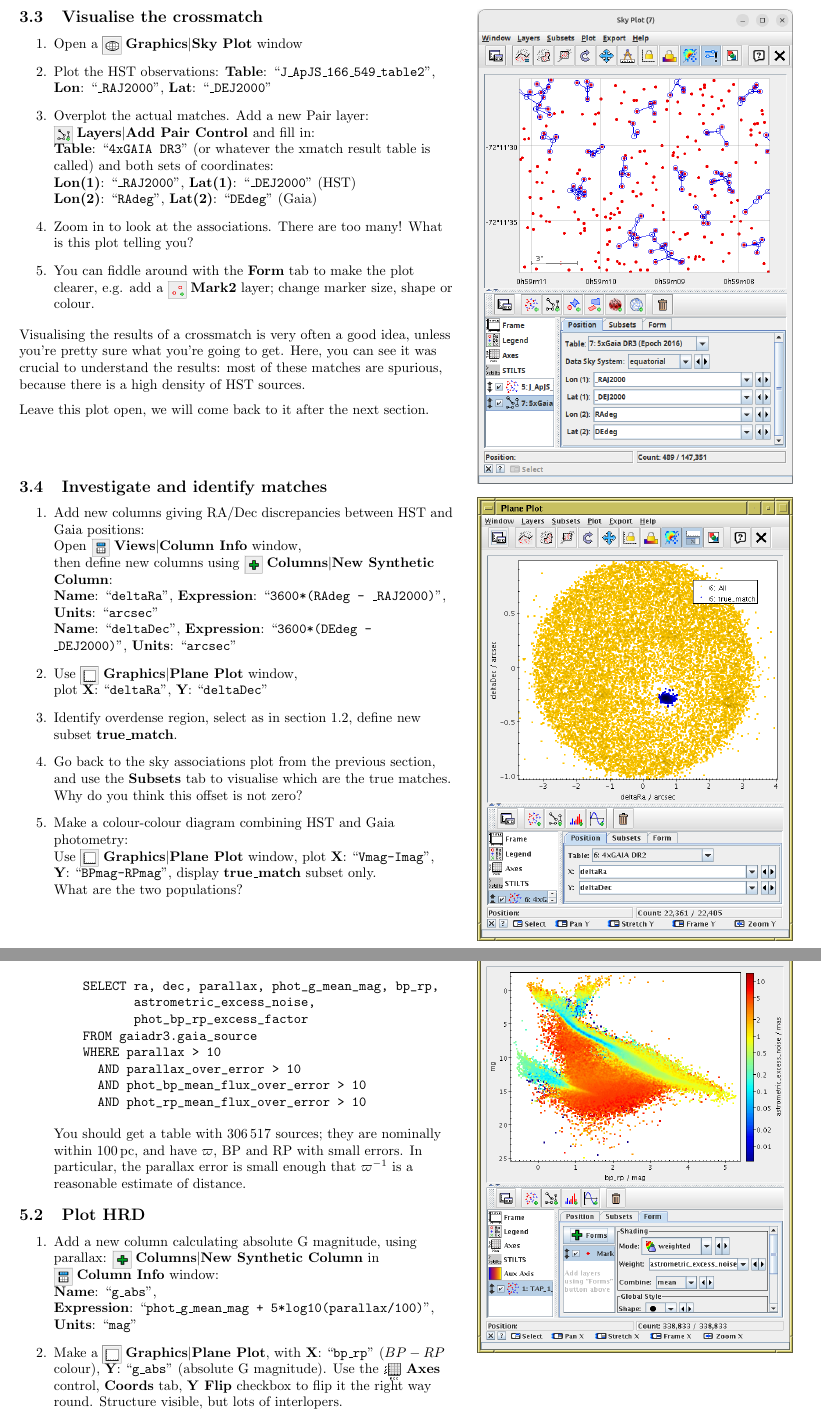
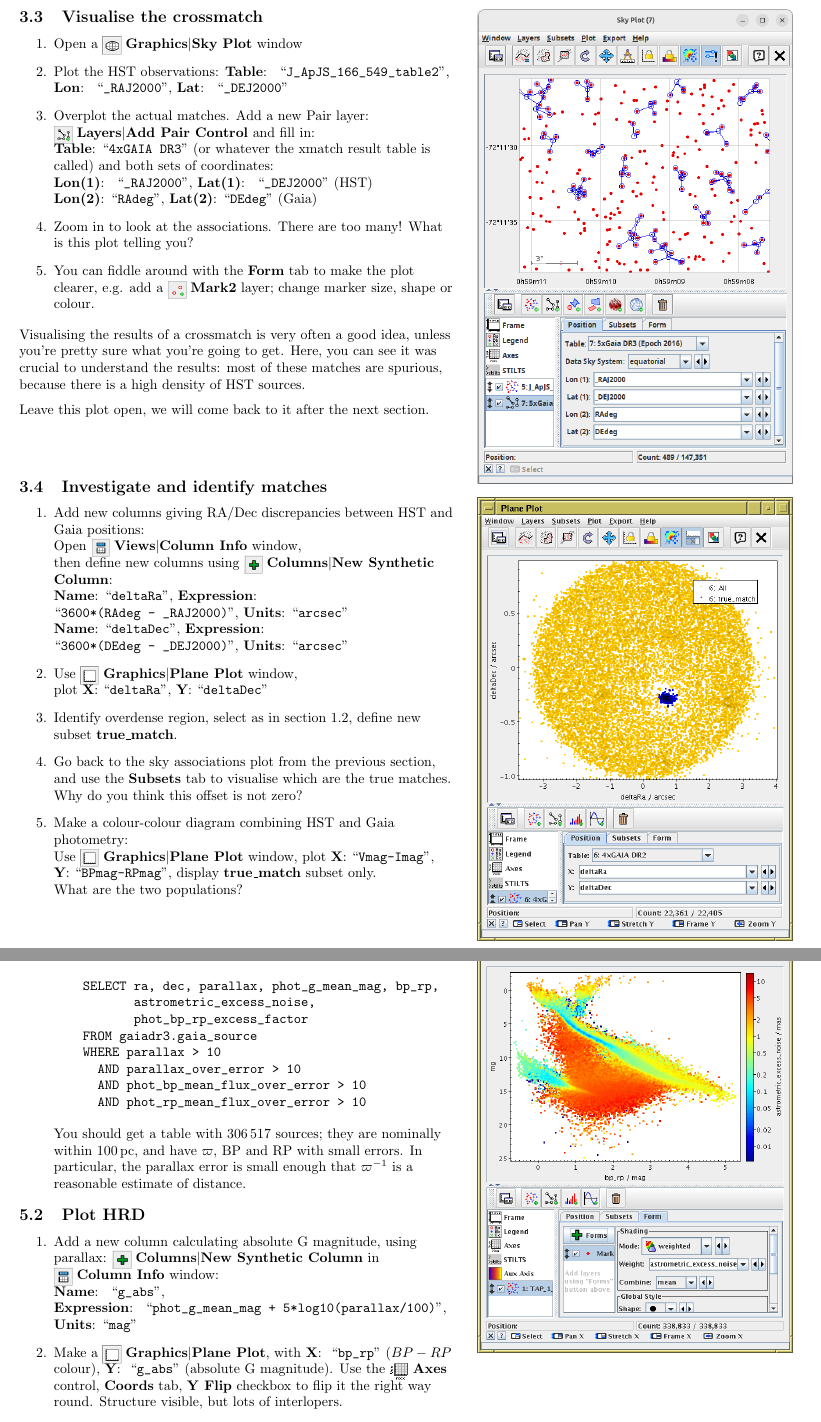
Before and after one commit to mbtaylor/tctuto, a LaTeX document (tctuto.tex): two parts of pages 8 and 13 of 15, joined at a grey line, cut so that both start at the same text. Compiled offline with pdfLaTeX.

Commit message:
fix some fields to be cut'n'pasteable

```diff
--- a/tctuto.tex
+++ b/tctuto.tex
@@ -35,9 +35,16 @@
 \newcommand{\lab}[1]{{\bf #1}}
 \newcommand{\ma}[2]{\buttimg{#1}~\lab{#2}}
 \newcommand{\mb}[3]{\buttimg{#1}~\lab{#2}$\mid$\lab{#3}}
-\newcommand{\entry}[2]{\lab{#1}: ``{\tt #2}''}
 \newcommand{\turl}[1]{{\color{blue}\url{#1}}}
 \newcommand{\paragap}{\vspace{1.5ex}}
+\newcommand{\entry}[2]{\lab{#1}: ``\texttt{#2}''}
+
+% Don't use \entry{a}{b} if the second parameter b has underscores,
+% because they won't be cut'n'pasteable from the PDF.
+% Instead you have to write manually \pentry{a} ``\verb|b|''.
+% This is annoying and there may be a more elegant solution,
+% but I didn't find it so far.
+\newcommand{\pentry}[1]{\lab{#1}: }
 
 \begin{document}
 \raggedright
@@ -547,15 +555,16 @@ at J2016.0.
   \begin{enumerate}
   \item Open a \mb{skyplot_button.png}{Graphics}{Sky Plot} window
   \item Plot the HST observations:
-        \entry{Table}{J\_ApJS\_166\_549\_table2},
-        \entry{Lon}{\_RAJ2000}, \entry{Lat}{\_DEJ2000}
+        \pentry{Table} ``\verb|J_ApJS_166_549_table2|'',
+        \pentry{Lon} ``\verb|_RAJ2000|'', \pentry{Lat} ``\verb|_DEJ2000|''
   \item Overplot the actual matches.
         Add a new {Pair} layer:
         \mb{pairs_button.png}{Layers}{Add Pair Control} and fill in:\\
         \entry{Table}{4xGAIA DR3}
               (or whatever the xmatch result table is called)
         and both sets of coordinates: \\
-        \entry{Lon(1)}{\_RAJ2000}, \entry{Lat(1)}{\_DEJ2000} (HST) \\
+        \pentry{Lon(1)} ``\verb|_RAJ2000|'',
+        \pentry{Lat(1)} ``\verb|_DEJ2000|'' (HST) \\
         \entry{Lon(2)}{RAdeg}, \entry{Lat(2)}{DEdeg} (Gaia)
   \item Zoom in to look at the associations.  There are too many!
         What is this plot telling you?
@@ -589,10 +598,12 @@ at J2016.0.
         Open \mb{cols_button.png}{Views}{Column Info} window, \\
         then define new columns using
         \mb{plus_button.png}{Columns}{New Synthetic Column}: \\
-        \entry{Name}{deltaRa}, \entry{Expression}{3600*(RAdeg - \_RAJ2000)},
-                               \entry{Units}{arcsec} \\
-        \entry{Name}{deltaDec}, \entry{Expression}{3600*(DEdeg - \_DEJ2000)},
-                                \entry{Units}{arcsec}
+        \entry{Name}{deltaRa},
+        \pentry{Expression} ``\verb|3600*(RAdeg - _RAJ2000)|'',
+        \entry{Units}{arcsec} \\
+        \entry{Name}{deltaDec},
+        \pentry{Expression} ``\verb|3600*(DEdeg - _DEJ2000)|'',
+        \entry{Units}{arcsec}
   \item Use \mb{planeplot_button.png}{Graphics}{Plane Plot} window, \\
         plot \entry{X}{deltaRa}, \entry{Y}{deltaDec}
   \item Identify overdense region, select as in section~\ref{sec:blob},
@@ -996,12 +1007,14 @@ Lindegren et al.\ 2018 \cite{lindegren}.
   \item Add a new column calculating absolute G magnitude, using parallax:
         \mb{plus_button.png}{Columns}{New Synthetic Column} in
         \ma{cols_button.png}{Column Info} window:\\
-        \entry{Name}{g\_abs}, \\
-        \entry{Expression}{phot\_g\_mean\_mag + 5*log10(parallax/100)}, \\
+        \pentry{Name} ``\verb|g_abs|'', \\
+        \pentry{Expression}
+                ``\verb|phot_g_mean_mag + 5*log10(parallax/100)|'', \\
         \entry{Units}{mag}
         \label{item:calc-absmag}
   \item Make a \mb{planeplot_button.png}{Graphics}{Plane Plot}, with
-        \entry{X}{bp\_rp} ($BP-RP$ colour), \entry{Y}{g\_abs}
+        \pentry{X} ``\verb|bp_rp|'' ($BP-RP$ colour),
+        \pentry{Y} ``\verb|g_abs|''
         (absolute G magnitude).
         Use the \buttimg{axes_button.png} \lab{Axes} control,
         \lab{Coords} tab, \lab{Y~Flip} checkbox
```
Also changed, not shown: tctuto.tex (13 more changed lines).
